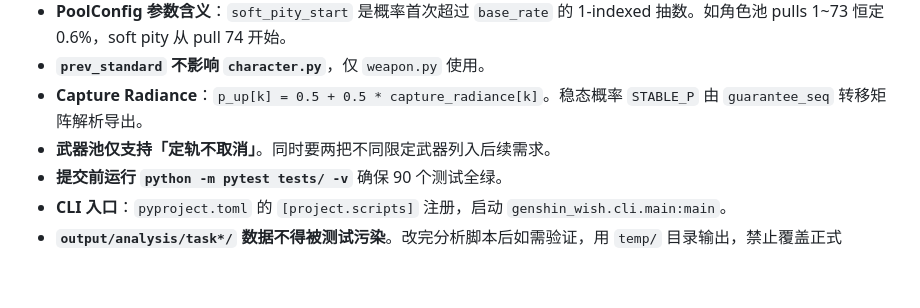
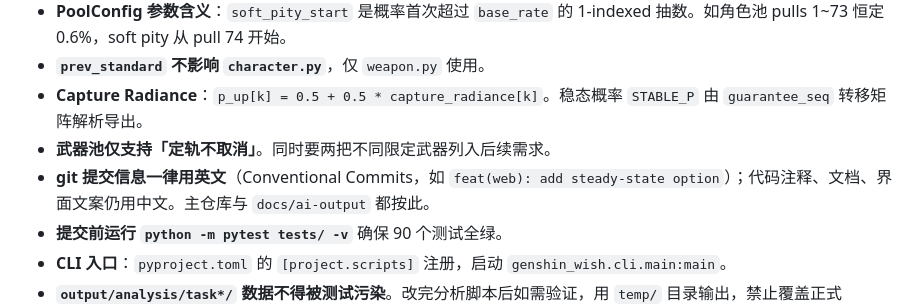
Before and after one commit to SleepCloudMX/genshin-wish, a Markdown page: CLAUDE.md, the part around the change. GitHub-like rendering; blank space fills up the shorter version.

Commit message:
docs: require English commit messages, keep comments and docs in Chinese

```diff
--- a/CLAUDE.md
+++ b/CLAUDE.md
@@ -78,6 +78,7 @@ python scripts/parity.py
 - **`prev_standard` 不影响 `character.py`**，仅 `weapon.py` 使用。
 - **Capture Radiance**：`p_up[k] = 0.5 + 0.5 * capture_radiance[k]`。稳态概率 `STABLE_P` 由 `guarantee_seq` 转移矩阵解析导出。
 - **武器池仅支持「定轨不取消」**。同时要两把不同限定武器列入后续需求。
+- **git 提交信息一律用英文**（Conventional Commits，如 `feat(web): add steady-state option`）；代码注释、文档、界面文案仍用中文。主仓库与 `docs/ai-output` 都按此。
 - **提交前运行 `python -m pytest tests/ -v`** 确保 90 个测试全绿。
 - **CLI 入口**：`pyproject.toml` 的 `[project.scripts]` 注册，启动 `genshin_wish.cli.main:main`。
 - **`output/analysis/task*/` 数据不得被测试污染**。改完分析脚本后如需验证，用 `temp/` 目录输出，禁止覆盖正式 data.json 和图表。确认无误后再正式运行。
```
